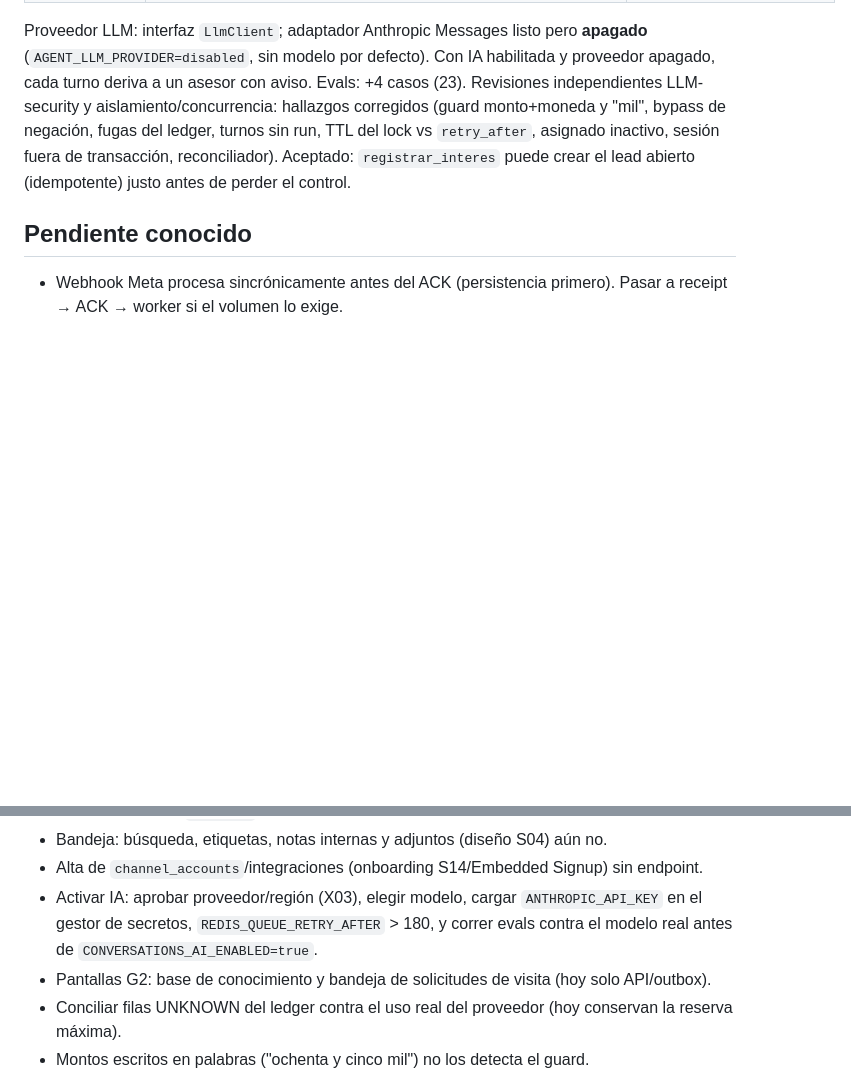
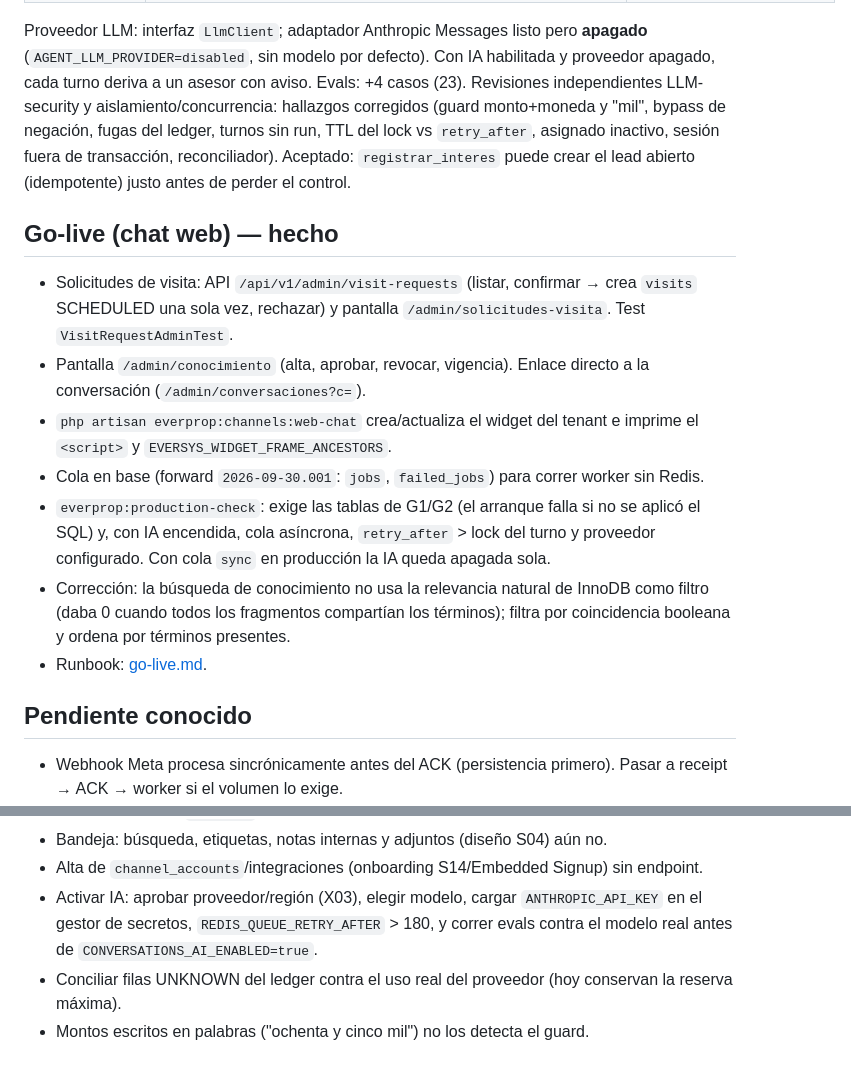
Before and after one commit to maurocentu26/EverProp-Bellomo, a Markdown page: docs/eversys-conversations/implementation-status.md, 2 parts joined by grey strips. GitHub-like rendering; blank space fills up the shorter version.

```diff
--- a/docs/eversys-conversations/implementation-status.md
+++ b/docs/eversys-conversations/implementation-status.md
@@ -47,6 +47,16 @@ Revisiones independientes: aislamiento/seguridad y concurrencia. Hallazgos corre
 
 Proveedor LLM: interfaz `LlmClient`; adaptador Anthropic Messages listo pero **apagado** (`AGENT_LLM_PROVIDER=disabled`, sin modelo por defecto). Con IA habilitada y proveedor apagado, cada turno deriva a un asesor con aviso. Evals: +4 casos (23). Revisiones independientes LLM-security y aislamiento/concurrencia: hallazgos corregidos (guard monto+moneda y "mil", bypass de negación, fugas del ledger, turnos sin run, TTL del lock vs `retry_after`, asignado inactivo, sesión fuera de transacción, reconciliador). Aceptado: `registrar_interes` puede crear el lead abierto (idempotente) justo antes de perder el control.
 
+## Go-live (chat web) — hecho
+
+- Solicitudes de visita: API `/api/v1/admin/visit-requests` (listar, confirmar → crea `visits` SCHEDULED una sola vez, rechazar) y pantalla `/admin/solicitudes-visita`. Test `VisitRequestAdminTest`.
+- Pantalla `/admin/conocimiento` (alta, aprobar, revocar, vigencia). Enlace directo a la conversación (`/admin/conversaciones?c=`).
+- `php artisan everprop:channels:web-chat` crea/actualiza el widget del tenant e imprime el `<script>` y `EVERSYS_WIDGET_FRAME_ANCESTORS`.
+- Cola en base (forward `2026-09-30.001`: `jobs`, `failed_jobs`) para correr worker sin Redis.
+- `everprop:production-check`: exige las tablas de G1/G2 (el arranque falla si no se aplicó el SQL) y, con IA encendida, cola asíncrona, `retry_after` > lock del turno y proveedor configurado. Con cola `sync` en producción la IA queda apagada sola.
+- Corrección: la búsqueda de conocimiento no usa la relevancia natural de InnoDB como filtro (daba 0 cuando todos los fragmentos compartían los términos); filtra por coincidencia booleana y ordena por términos presentes.
+- Runbook: [go-live.md](go-live.md).
+
 ## Pendiente conocido
 
 - Webhook Meta procesa sincrónicamente antes del ACK (persistencia primero). Pasar a receipt → ACK → worker si el volumen lo exige.
@@ -55,7 +65,6 @@ Proveedor LLM: interfaz `LlmClient`; adaptador Anthropic Messages listo pero **a
 - Bandeja: búsqueda, etiquetas, notas internas y adjuntos (diseño S04) aún no.
 - Alta de `channel_accounts`/integraciones (onboarding S14/Embedded Signup) sin endpoint.
 - Activar IA: aprobar proveedor/región (X03), elegir modelo, cargar `ANTHROPIC_API_KEY` en el gestor de secretos, `REDIS_QUEUE_RETRY_AFTER` > 180, y correr evals contra el modelo real antes de `CONVERSATIONS_AI_ENABLED=true`.
-- Pantallas G2: base de conocimiento y bandeja de solicitudes de visita (hoy solo API/outbox).
 - Conciliar filas UNKNOWN del ledger contra el uso real del proveedor (hoy conservan la reserva máxima).
 - Montos escritos en palabras ("ochenta y cinco mil") no los detecta el guard.
 - Dependencias externas: X01 (Tech Provider: verificación de negocio, App Review, videos), X02–X04.
```
Also changed, not shown: docs/eversys-conversations/go-live.md (added, +39 -0 lines).
